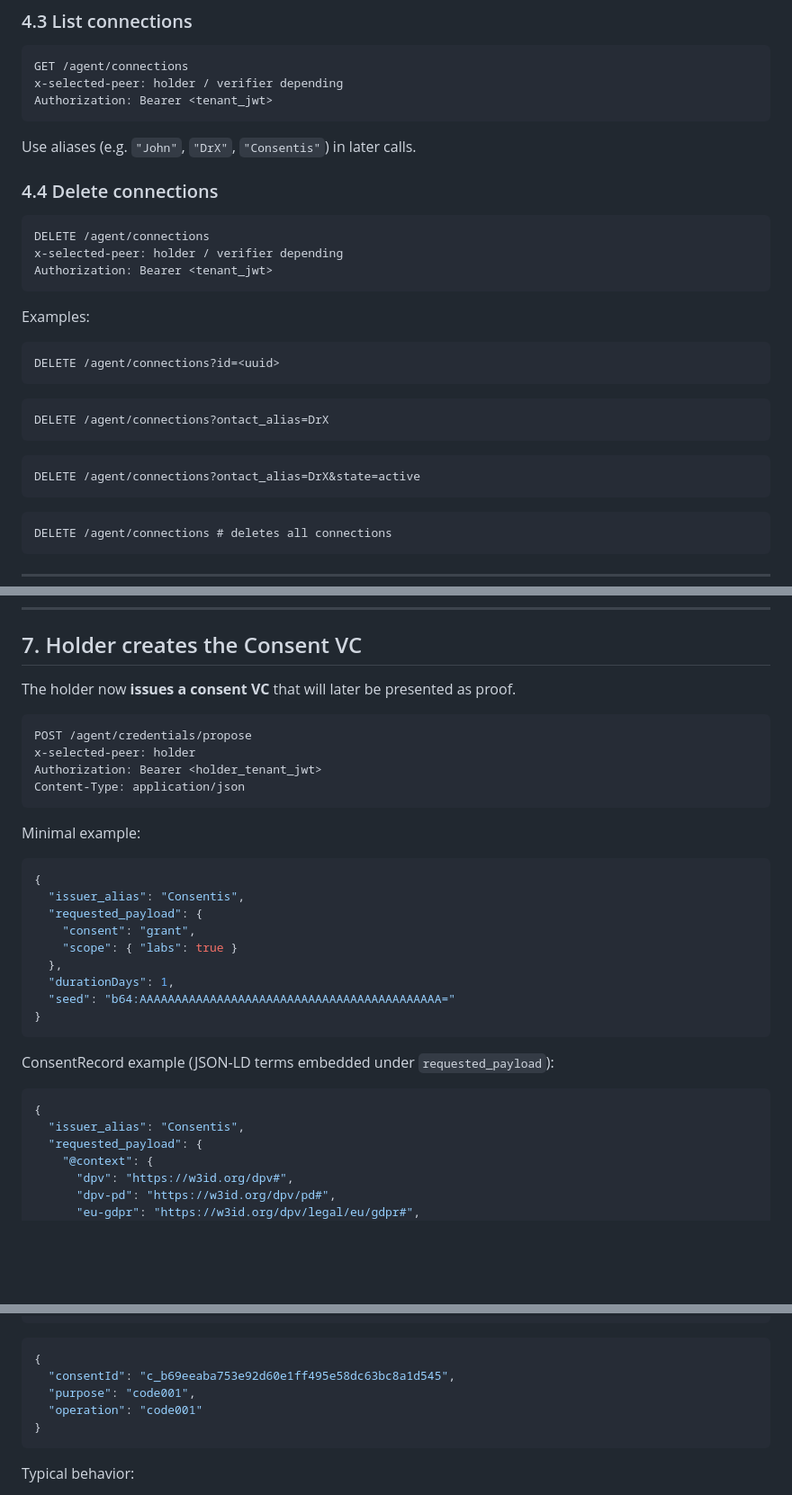
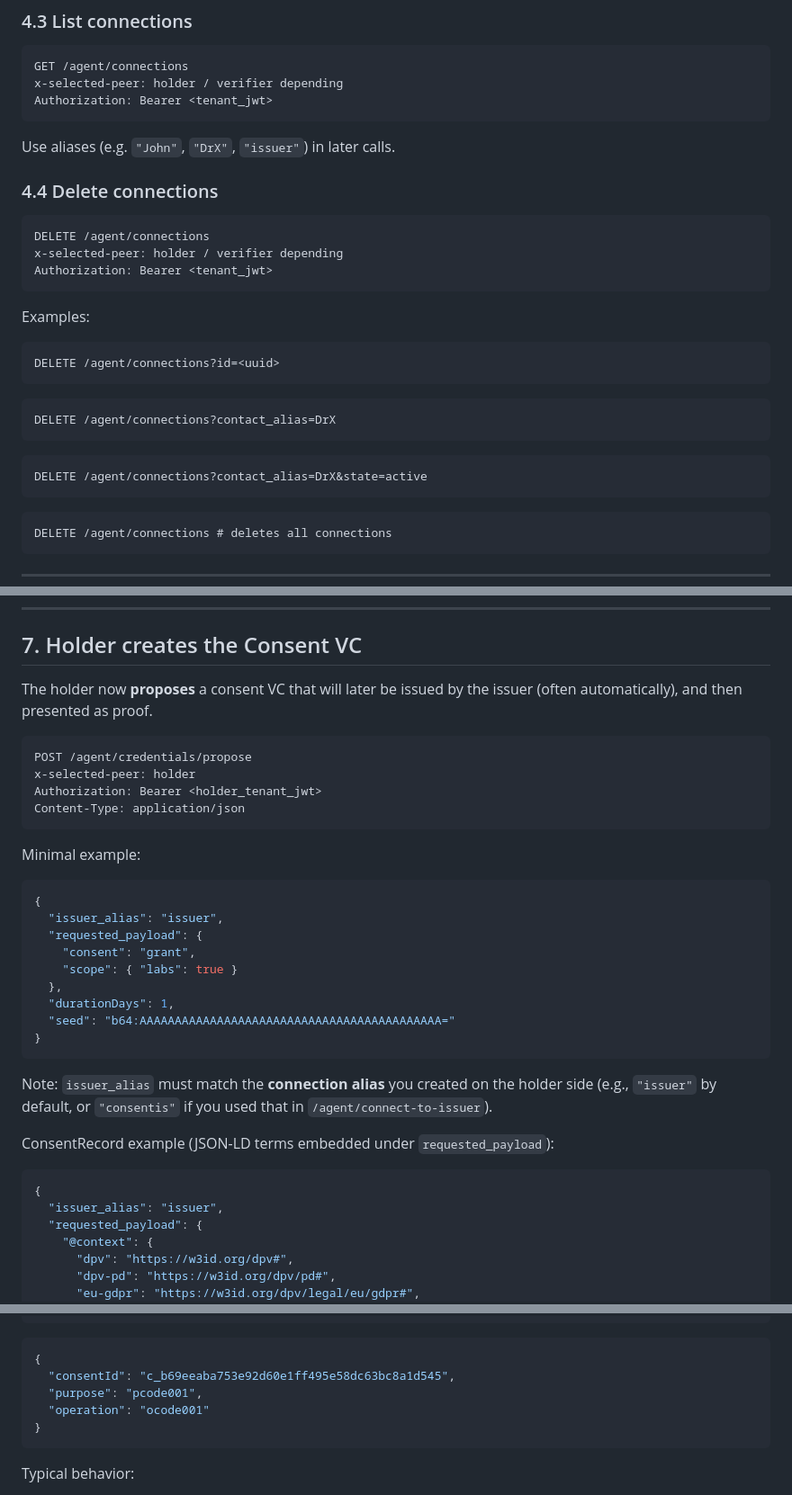
Before and after one commit to StamZo/consentis-blackbox, a Markdown page: application-gateway-typescript/src/BlackBoxReadMe.md, 3 parts joined by grey strips. Shown at 90% size. GitHub-like rendering; blank space fills up the shorter version.

````diff
--- a/application-gateway-typescript/src/BlackBoxReadMe.md
+++ b/application-gateway-typescript/src/BlackBoxReadMe.md
@@ -229,7 +229,7 @@ x-selected-peer: holder / verifier depending
 Authorization: Bearer <tenant_jwt>
 ```
 
-Use aliases (e.g. `"John"`, `"DrX"`, `"Consentis"`) in later calls.
+Use aliases (e.g. `"John"`, `"DrX"`, `"issuer"`) in later calls.
 
 
 ### 4.4 Delete connections
@@ -247,11 +247,11 @@ DELETE /agent/connections?id=<uuid>
 ```
 
 ```http
-DELETE /agent/connections?ontact_alias=DrX
+DELETE /agent/connections?contact_alias=DrX
 ```
 
 ```http
-DELETE /agent/connections?ontact_alias=DrX&state=active
+DELETE /agent/connections?contact_alias=DrX&state=active
 ```
 
 ```http
@@ -342,7 +343,7 @@ Use the `pres_ex_id` and/or verifier_alias/connection in the next step if you wa
 
 ## 7. Holder creates the Consent VC
 
-The holder now **issues a consent VC** that will later be presented as proof.
+The holder now **proposes** a consent VC that will later be issued by the issuer (often automatically), and then presented as proof.
 
 ```http
 POST /agent/credentials/propose
@@ -355,7 +356,7 @@ Minimal example:
 
 ```json
 {
-  "issuer_alias": "Consentis",
+  "issuer_alias": "issuer",
   "requested_payload": {
     "consent": "grant",
     "scope": { "labs": true }
@@ -365,11 +366,13 @@ Minimal example:
 }
 ```
 
+Note: `issuer_alias` must match the **connection alias** you created on the holder side (e.g., `"issuer"` by default, or `"consentis"` if you used that in `/agent/connect-to-issuer`).
+
 ConsentRecord example (JSON-LD terms embedded under `requested_payload`):
 
 ```json
 {
-  "issuer_alias": "Consentis",
+  "issuer_alias": "issuer",
   "requested_payload": {
     "@context": {
       "dpv": "https://w3id.org/dpv#",
@@ -590,8 +595,8 @@ Content-Type: application/json
 ```json
 {
   "consentId": "c_b69eeaba753e92d60e1ff495e58dc63bc8a1d545",
-  "purpose": "code001",
-  "operation": "code001"
+  "purpose": "pcode001",
+  "operation": "ocode001"
 }
 ```
 
````
Also changed, not shown: other parts of application-gateway-typescript/src/BlackBoxReadMe.md (+17 -22 lines).
